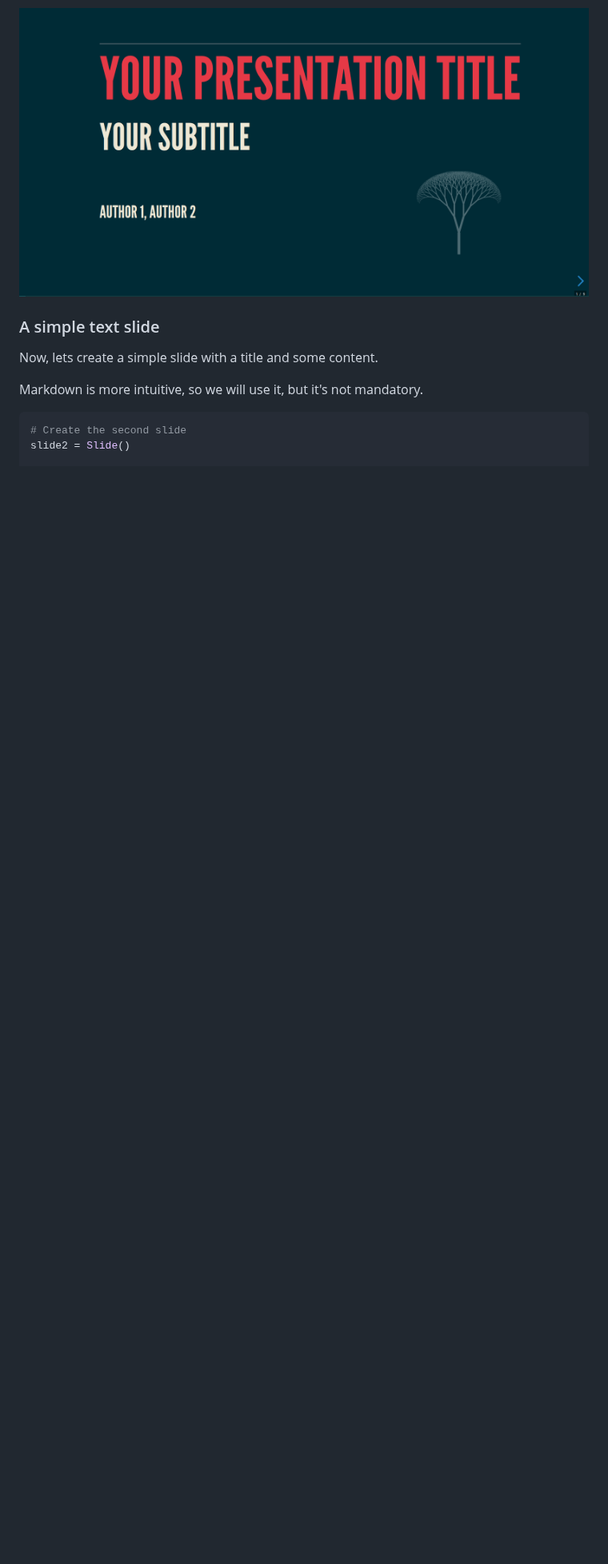
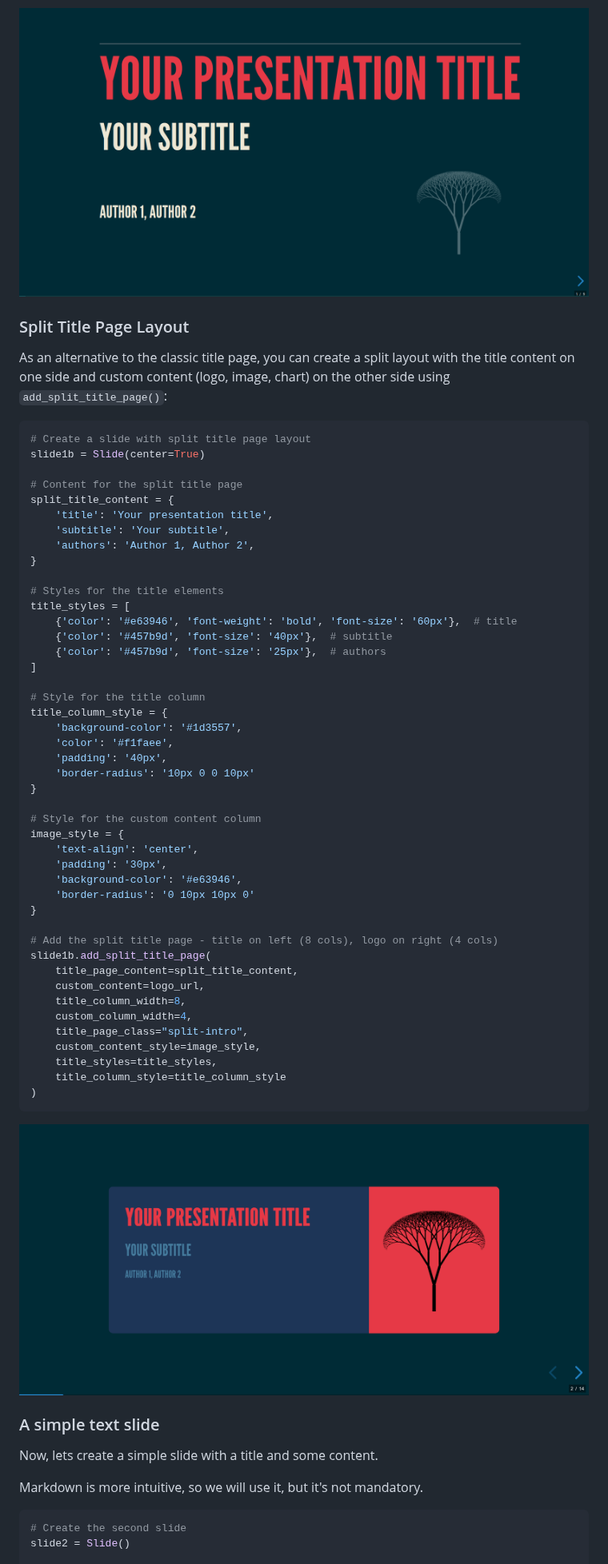
Before and after one commit to fbxyz/respysive-slide, a Markdown page: README.md, the part around one of its changes. Shown at 80% size. Drawn GitHub-style; pictures changed too: assets/img/split_title.png (added); blank space fills up the shorter version.

Commit message:
Shared data and split title

````diff
--- a/README.md
+++ b/README.md
@@ -69,6 +74,61 @@ the add_title method takes a dictionary kwarg `styles` containing :
 
 ![slide1.png](https://raw.githubusercontent.com/fbxyz/respysive-slide/master/assets/img/slide1.png)
 
+### Split Title Page Layout
+
+As an alternative to the classic title page, you can create a split layout with the title content on one side and custom content (logo, image, chart) on the other side using `add_split_title_page()`:
+
+```python
+# Create a slide with split title page layout
+slide1b = Slide(center=True)
+
+# Content for the split title page
+split_title_content = {
+    'title': 'Your presentation title',
+    'subtitle': 'Your subtitle',
+    'authors': 'Author 1, Author 2',
+}
+
+# Styles for the title elements
+title_styles = [
+    {'color': '#e63946', 'font-weight': 'bold', 'font-size': '60px'},  # title
+    {'color': '#457b9d', 'font-size': '40px'},  # subtitle
+    {'color': '#457b9d', 'font-size': '25px'},  # authors
+]
+
+# Style for the title column
+title_column_style = {
+    'background-color': '#1d3557',
+    'color': '#f1faee',
+    'padding': '40px',
+    'border-radius': '10px 0 0 10px'
+}
+
+# Style for the custom content column
+image_style = {
+    'text-align': 'center',
+    'padding': '30px',
+    'background-color': '#e63946',
+    'border-radius': '0 10px 10px 0'
+}
+
+# Add the split title page - title on left (8 cols), logo on right (4 cols)
+slide1b.add_split_title_page(
+    title_page_content=split_title_content,
+    custom_content=logo_url,
+    title_column_width=8,
+    custom_column_width=4,
+    title_page_class="split-intro",
+    custom_content_style=image_style,
+    title_styles=title_styles,
+    title_column_style=title_column_style
+)
+```
+
+![split_title.png](https://raw.githubusercontent.com/fbxyz/respysive-slide/master/assets/img/split_title.png)
+
+
+
 ### A simple text slide
 
 Now, lets create a simple slide with a title and some content.
````
Also changed, not shown: other parts of README.md (+127 -14 lines), CHANGELOG.md (added, +64 -0 lines), assets/img/Univers_Fractal_J.H..jpg (added), assets/img/slide4b.png (added), 9 other files.
